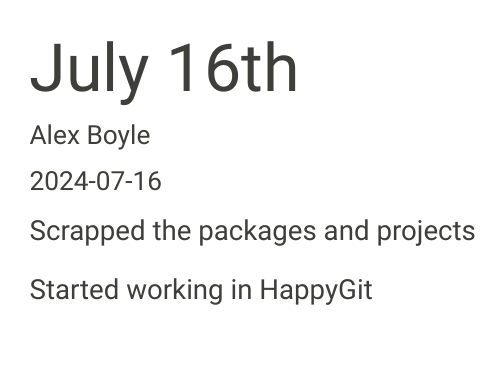
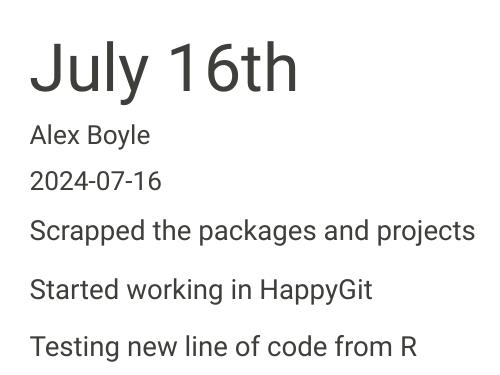
Before and after one commit to Alex-B-7/practiceBlog, a Quarto document (posts/july16/July16.qmd): the page in a window 1100 px wide, from its top. Rendered offline with R 4.5, knitr and Pandoc in place of Quarto, with nearby package versions.

Commit message:
Testing new line of code

```diff
--- a/posts/july16/July16.qmd
+++ b/posts/july16/July16.qmd
@@ -9,3 +9,5 @@ image: "https://quarto.org/docs/manuscripts/images/article-content.png"
 Scrapped the packages and projects
 
 Started working in HappyGit
+
+Testing new line of code from R
```
Also changed, not shown: 2 other files.
